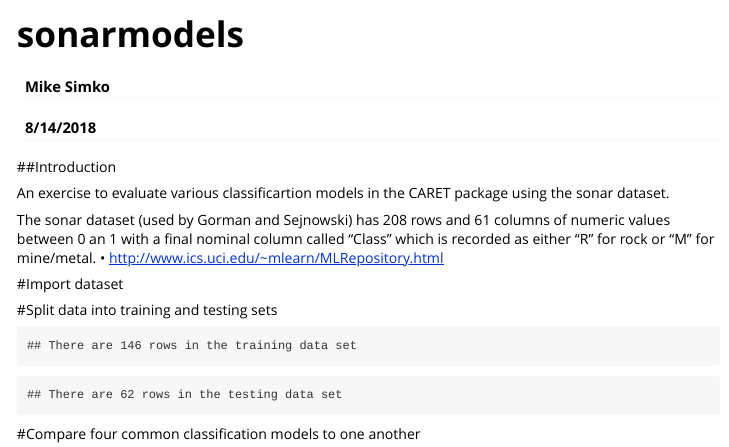
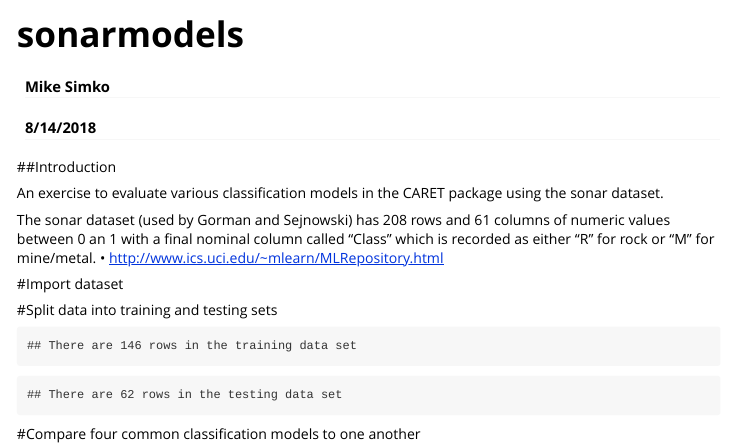
Before and after one commit to michael-simko/MS_R_projects, an R Markdown document (sonarmodels.Rmd): the page in a window 1100 px wide, from its top. Rendered offline with R 4.5, knitr and Pandoc, with nearby package versions; some code elsewhere in the file could not run offline.

Commit message:
Update sonarmodels.Rmd
correct a typo in the text

````diff
--- a/sonarmodels.Rmd
+++ b/sonarmodels.Rmd
@@ -13,7 +13,7 @@ knitr::opts_chunk$set(dev="png")
 ```
 ##Introduction
 
-An exercise to evaluate various classificartion models in the CARET package using the sonar dataset.
+An exercise to evaluate various classification models in the CARET package using the sonar dataset.
 
 The sonar dataset (used by Gorman and Sejnowski) has 208 rows and 61 columns of numeric values between 0 an 1 with a final nominal column called "Class" which is recorded as either "R" for rock or "M" for mine/metal. •	http://www.ics.uci.edu/~mlearn/MLRepository.html
 
````
